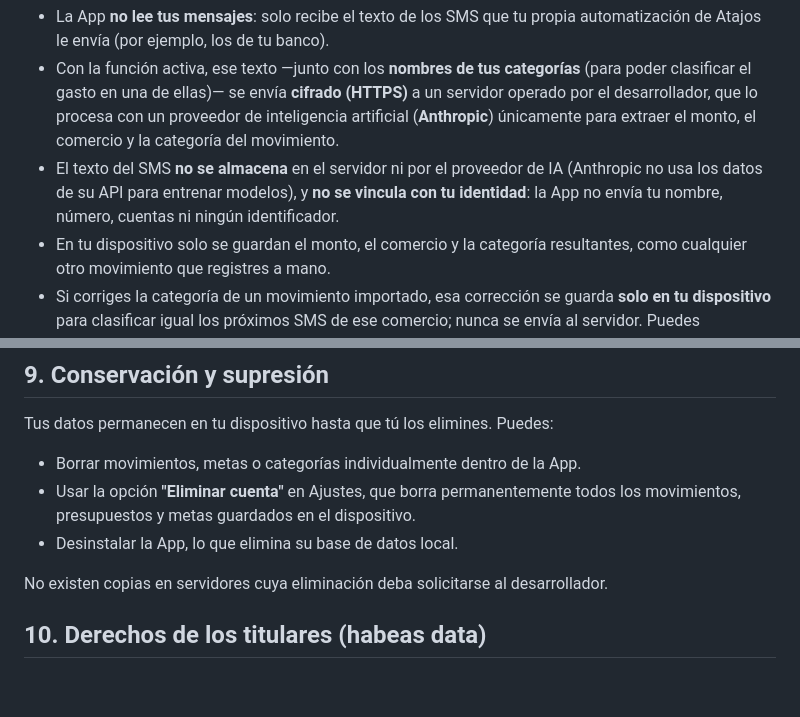
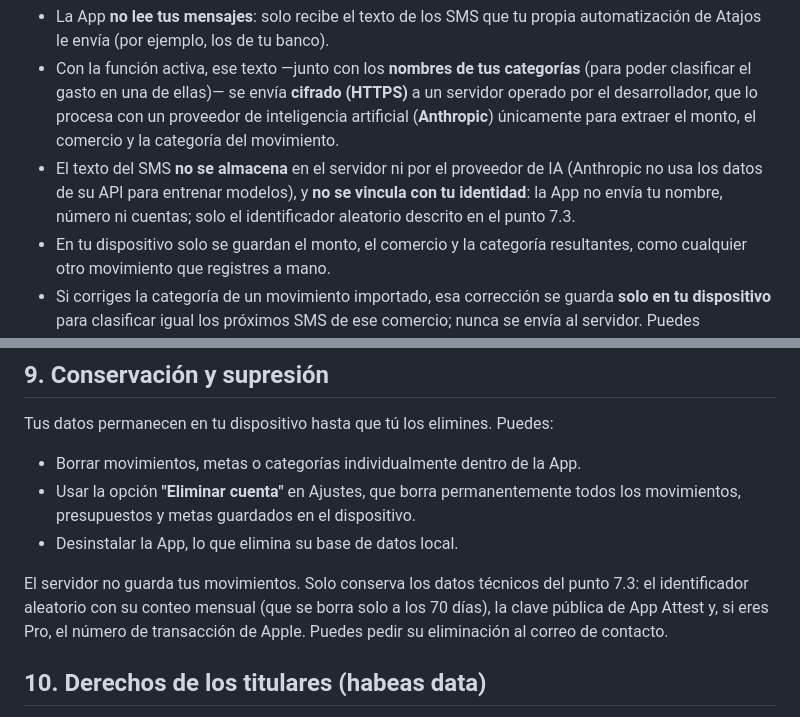
Before and after one commit to d9khrgvt4g-design/Pockit, a Markdown page: politica-de-privacidad-es.md, 2 parts joined by grey strips. Rendered like a GitHub page; blank space fills up the shorter version.

```diff
--- a/politica-de-privacidad-es.md
+++ b/politica-de-privacidad-es.md
@@ -52,7 +52,7 @@ Pockit puede registrar movimientos automáticamente a partir de los SMS de tu ba
 
 - La App **no lee tus mensajes**: solo recibe el texto de los SMS que tu propia automatización de Atajos le envía (por ejemplo, los de tu banco).
 - Con la función activa, ese texto —junto con los **nombres de tus categorías** (para poder clasificar el gasto en una de ellas)— se envía **cifrado (HTTPS)** a un servidor operado por el desarrollador, que lo procesa con un proveedor de inteligencia artificial (**Anthropic**) únicamente para extraer el monto, el comercio y la categoría del movimiento.
-- El texto del SMS **no se almacena** en el servidor ni por el proveedor de IA (Anthropic no usa los datos de su API para entrenar modelos), y **no se vincula con tu identidad**: la App no envía tu nombre, número, cuentas ni ningún identificador.
+- El texto del SMS **no se almacena** en el servidor ni por el proveedor de IA (Anthropic no usa los datos de su API para entrenar modelos), y **no se vincula con tu identidad**: la App no envía tu nombre, número ni cuentas; solo el identificador aleatorio descrito en el punto 7.3.
 - En tu dispositivo solo se guardan el monto, el comercio y la categoría resultantes, como cualquier otro movimiento que registres a mano.
 - Si corriges la categoría de un movimiento importado, esa corrección se guarda **solo en tu dispositivo** para clasificar igual los próximos SMS de ese comercio; nunca se envía al servidor. Puedes consultarla y borrarla en Ajustes → Automatización → «Correcciones de categoría».
 - Si no hay conexión al momento de recibir el SMS, la App guarda el texto **temporalmente en tu dispositivo, cifrado** (protección de datos completa de iOS), para reintentar procesarlo cuando vuelva la conexión (al abrir la App o al llegar otro SMS). Ese texto **se borra en cuanto se procesa** o se descarta, y nunca se envía sin conexión. Si tras varios días no se logra procesar, se elimina automáticamente.
@@ -82,7 +92,7 @@ Tus datos permanecen en tu dispositivo hasta que tú los elimines. Puedes:
 - Usar la opción **"Eliminar cuenta"** en Ajustes, que borra permanentemente todos los movimientos, presupuestos y metas guardados en el dispositivo.
 - Desinstalar la App, lo que elimina su base de datos local.
 
-No existen copias en servidores cuya eliminación deba solicitarse al desarrollador.
+El servidor no guarda tus movimientos. Solo conserva los datos técnicos del punto 7.3: el identificador aleatorio con su conteo mensual (que se borra solo a los 70 días), la clave pública de App Attest y, si eres Pro, el número de transacción de Apple. Puedes pedir su eliminación al correo de contacto.
 
 ## 10. Derechos de los titulares (habeas data)
 
```
Also changed, not shown: other parts of politica-de-privacidad-es.md (+14 -4 lines), privacy-policy-en.md (+16 -6 lines).
